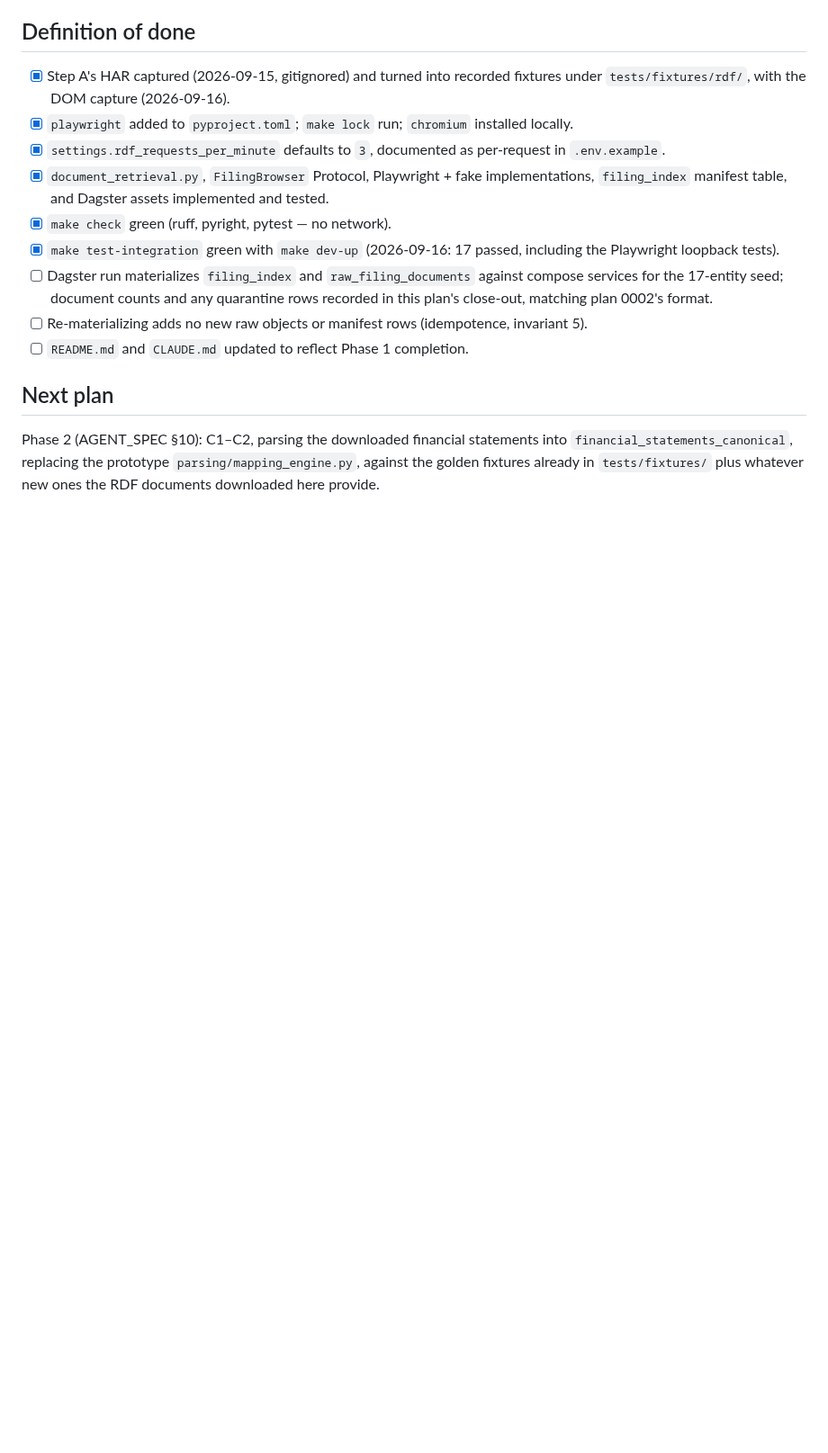
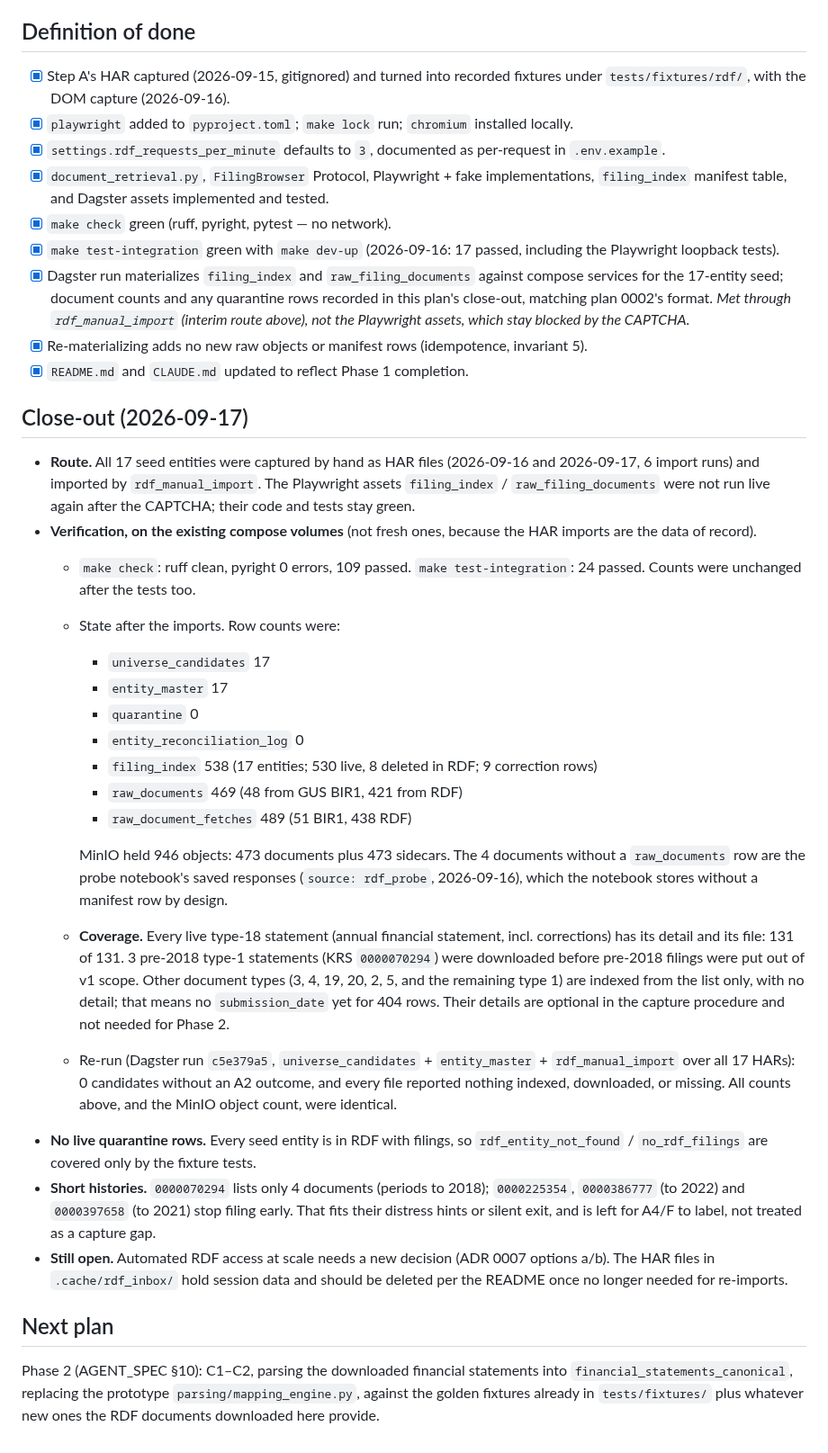
Before and after one commit to odrive881/Polish-Corporate-Distress-Radar, a Markdown page: docs/plans/0003-a3-rdf-document-retrieval.md, the part around the change. Shown at 90% size. GitHub-like rendering; blank space fills up the shorter version.

```diff
--- a/docs/plans/0003-a3-rdf-document-retrieval.md
+++ b/docs/plans/0003-a3-rdf-document-retrieval.md
@@ -139,9 +139,30 @@ CREATE TABLE IF NOT EXISTS filing_index (
 - [x] `document_retrieval.py`, `FilingBrowser` Protocol, Playwright + fake implementations, `filing_index` manifest table, and Dagster assets implemented and tested.
 - [x] `make check` green (ruff, pyright, pytest — no network).
 - [x] `make test-integration` green with `make dev-up` (2026-09-16: 17 passed, including the Playwright loopback tests).
-- [ ] Dagster run materializes `filing_index` and `raw_filing_documents` against compose services for the 17-entity seed; document counts and any quarantine rows recorded in this plan's close-out, matching plan 0002's format.
-- [ ] Re-materializing adds no new raw objects or manifest rows (idempotence, invariant 5).
-- [ ] `README.md` and `CLAUDE.md` updated to reflect Phase 1 completion.
+- [x] Dagster run materializes `filing_index` and `raw_filing_documents` against compose services for the 17-entity seed; document counts and any quarantine rows recorded in this plan's close-out, matching plan 0002's format. *Met through `rdf_manual_import` (interim route above), not the Playwright assets, which stay blocked by the CAPTCHA.*
+- [x] Re-materializing adds no new raw objects or manifest rows (idempotence, invariant 5).
+- [x] `README.md` and `CLAUDE.md` updated to reflect Phase 1 completion.
+
+## Close-out (2026-09-17)
+
+- **Route.** All 17 seed entities were captured by hand as HAR files (2026-09-16 and 2026-09-17, 6 import runs) and imported by `rdf_manual_import`. The Playwright assets `filing_index` / `raw_filing_documents` were not run live again after the CAPTCHA; their code and tests stay green.
+- **Verification, on the existing compose volumes** (not fresh ones, because the HAR imports are the data of record).
+  - `make check`: ruff clean, pyright 0 errors, 109 passed. `make test-integration`: 24 passed. Counts were unchanged after the tests too.
+  - State after the imports. Row counts were:
+    - `universe_candidates` 17
+    - `entity_master` 17
+    - `quarantine` 0
+    - `entity_reconciliation_log` 0
+    - `filing_index` 538 (17 entities; 530 live, 8 deleted in RDF; 9 correction rows)
+    - `raw_documents` 469 (48 from GUS BIR1, 421 from RDF)
+    - `raw_document_fetches` 489 (51 BIR1, 438 RDF)
+
+    MinIO held 946 objects: 473 documents plus 473 sidecars. The 4 documents without a `raw_documents` row are the probe notebook's saved responses (`source: rdf_probe`, 2026-09-16), which the notebook stores without a manifest row by design.
+  - **Coverage.** Every live type-18 statement (annual financial statement, incl. corrections) has its detail and its file: 131 of 131. 3 pre-2018 type-1 statements (KRS `0000070294`) were downloaded before pre-2018 filings were put out of v1 scope. Other document types (3, 4, 19, 20, 2, 5, and the remaining type 1) are indexed from the list only, with no detail; that means no `submission_date` yet for 404 rows. Their details are optional in the capture procedure and not needed for Phase 2.
+  - Re-run (Dagster run `c5e379a5`, `universe_candidates` + `entity_master` + `rdf_manual_import` over all 17 HARs): 0 candidates without an A2 outcome, and every file reported nothing indexed, downloaded, or missing. All counts above, and the MinIO object count, were identical.
+- **No live quarantine rows.** Every seed entity is in RDF with filings, so `rdf_entity_not_found` / `no_rdf_filings` are covered only by the fixture tests.
+- **Short histories.** `0000070294` lists only 4 documents (periods to 2018); `0000225354`, `0000386777` (to 2022) and `0000397658` (to 2021) stop filing early. That fits their distress hints or silent exit, and is left for A4/F to label, not treated as a capture gap.
+- **Still open.** Automated RDF access at scale needs a new decision (ADR 0007 options a/b). The HAR files in `.cache/rdf_inbox/` hold session data and should be deleted per the README once no longer needed for re-imports.
 
 ## Next plan
 
```
Also changed, not shown: CLAUDE.md (+1 -0 lines), README.md (+1 -1 lines).
